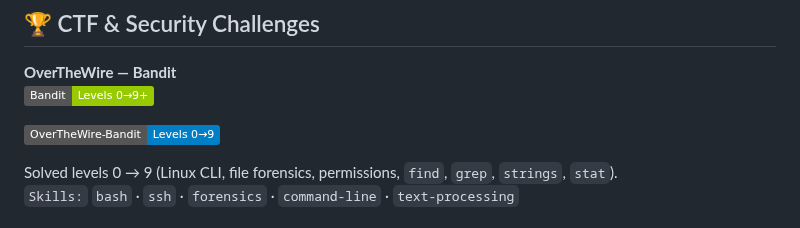
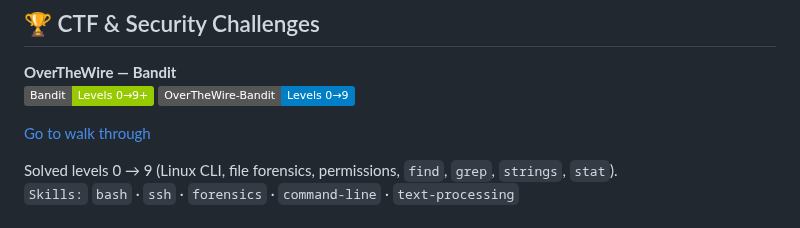
Before and after one commit to atratarom/atratarom, a Markdown page: README.md, the part around the change. Rendered like a GitHub page; badges without logos.

```diff
--- a/README.md
+++ b/README.md
@@ -50,9 +50,9 @@ Here are a few projects I’m working on and to build:
 
 **OverTheWire — Bandit**
 [![Bandit Walkthrough](https://img.shields.io/badge/Bandit-Levels%200%E2%86%929%2B-green)](https://overthewire.org/wargames/bandit/)
-
 ![Bandit solved](https://img.shields.io/badge/OverTheWire--Bandit-Levels%200%E2%86%929-blue)
 
+[Go to walk through](https://github.com/atratarom/overthewire-bandit)
 
 Solved levels 0 → 9 (Linux CLI, file forensics, permissions, `find`, `grep`, `strings`, `stat`).
 `Skills:` `bash` · `ssh` · `forensics` · `command-line` · `text-processing`
```
